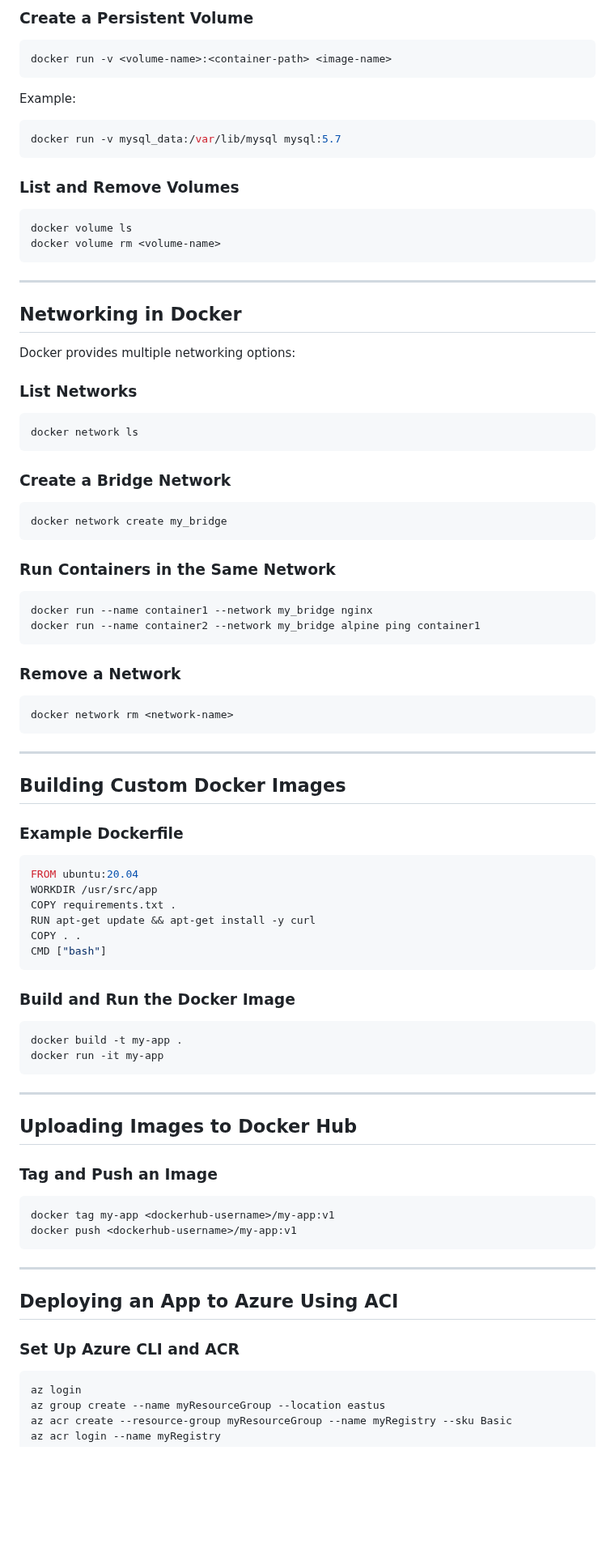
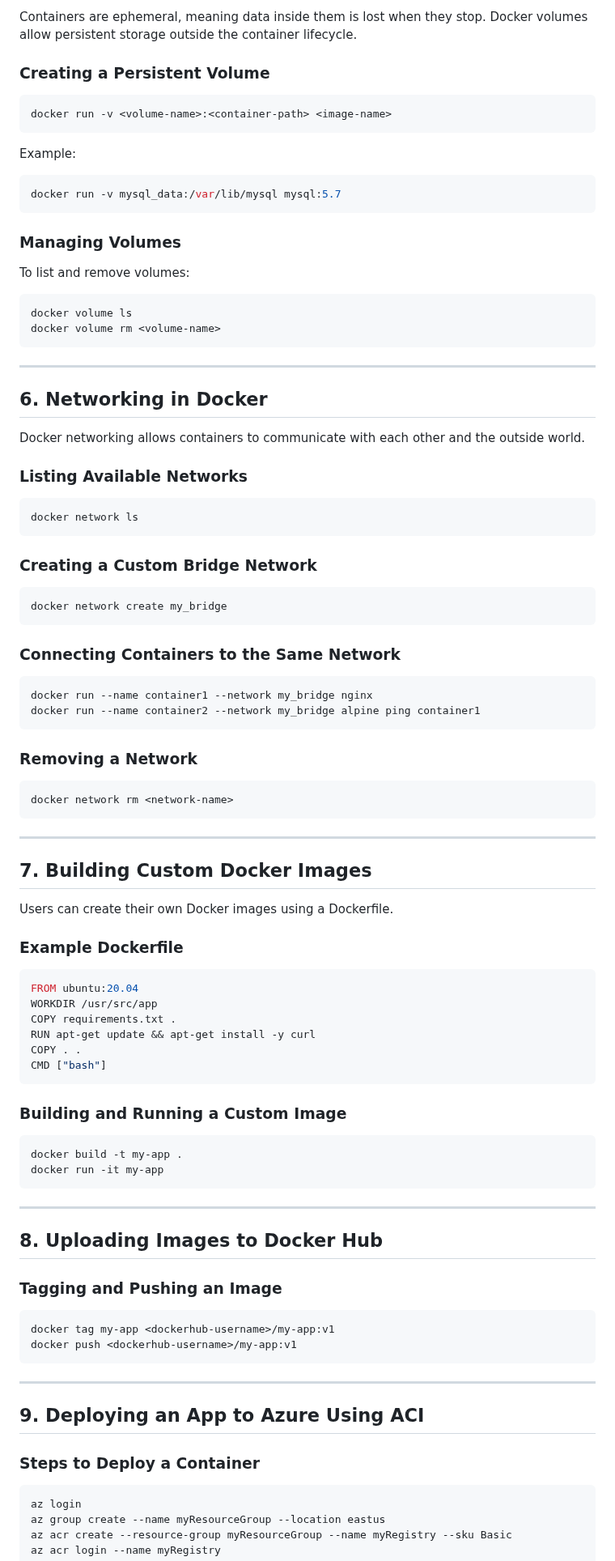
Before and after one commit to Cnshimba/ops3_2025, a Markdown page: docker_tutorial.md, the part around one of its changes. Shown at 81% size. Rendered like a GitHub page; blank space fills up the shorter version.

````diff
--- a/docker_tutorial.md
+++ b/docker_tutorial.md
@@ -130,5 +153,7 @@ docker system prune -a
 
-### Create a Persistent Volume
+Containers are ephemeral, meaning data inside them is lost when they stop. Docker volumes allow persistent storage outside the container lifecycle.
+
+### Creating a Persistent Volume
 ```bash
 docker run -v <volume-name>:<container-path> <image-name>
 ```
@@ -137,7 +162,8 @@ Example:
 docker run -v mysql_data:/var/lib/mysql mysql:5.7
 ```
 
-### List and Remove Volumes
+### Managing Volumes
+To list and remove volumes:
 ```bash
 docker volume ls
 docker volume rm <volume-name>
@@ -145,34 +171,36 @@ docker volume rm <volume-name>
 
 ---
 
-## Networking in Docker
+## 6. Networking in Docker
 
-Docker provides multiple networking options:
+Docker networking allows containers to communicate with each other and the outside world.
 
-### List Networks
+### Listing Available Networks
 ```bash
 docker network ls
 ```
 
-### Create a Bridge Network
+### Creating a Custom Bridge Network
 ```bash
 docker network create my_bridge
 ```
 
-### Run Containers in the Same Network
+### Connecting Containers to the Same Network
 ```bash
 docker run --name container1 --network my_bridge nginx
 docker run --name container2 --network my_bridge alpine ping container1
 ```
 
-### Remove a Network
+### Removing a Network
 ```bash
 docker network rm <network-name>
 ```
 
 ---
 
-## Building Custom Docker Images
+## 7. Building Custom Docker Images
+
+Users can create their own Docker images using a Dockerfile.
 
 ### Example Dockerfile
 ```dockerfile
@@ -184,7 +212,7 @@ COPY . .
 CMD ["bash"]
 ```
 
-### Build and Run the Docker Image
+### Building and Running a Custom Image
 ```bash
 docker build -t my-app .
 docker run -it my-app
@@ -192,9 +220,9 @@ docker run -it my-app
 
 ---
 
-## Uploading Images to Docker Hub
+## 8. Uploading Images to Docker Hub
 
-### Tag and Push an Image
+### Tagging and Pushing an Image
 ```bash
 docker tag my-app <dockerhub-username>/my-app:v1
 docker push <dockerhub-username>/my-app:v1
@@ -202,9 +230,9 @@ docker push <dockerhub-username>/my-app:v1
 
 ---
 
-## Deploying an App to Azure Using ACI
+## 9. Deploying an App to Azure Using ACI
 
-### Set Up Azure CLI and ACR
+### Steps to Deploy a Container
 ```bash
 az login
 az group create --name myResourceGroup --location eastus
````
Also changed, not shown: other parts of docker_tutorial.md (+62 -64 lines).
